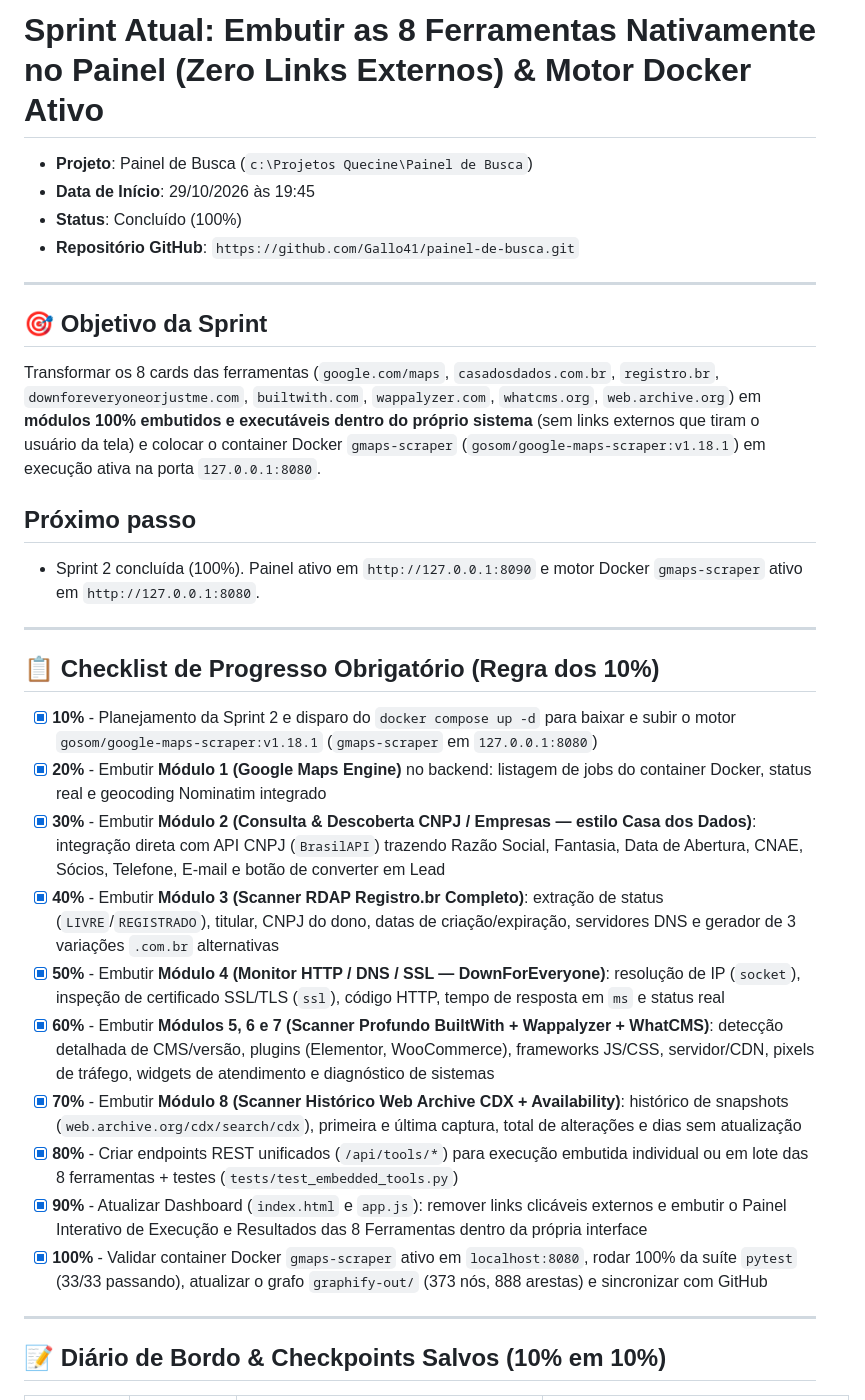
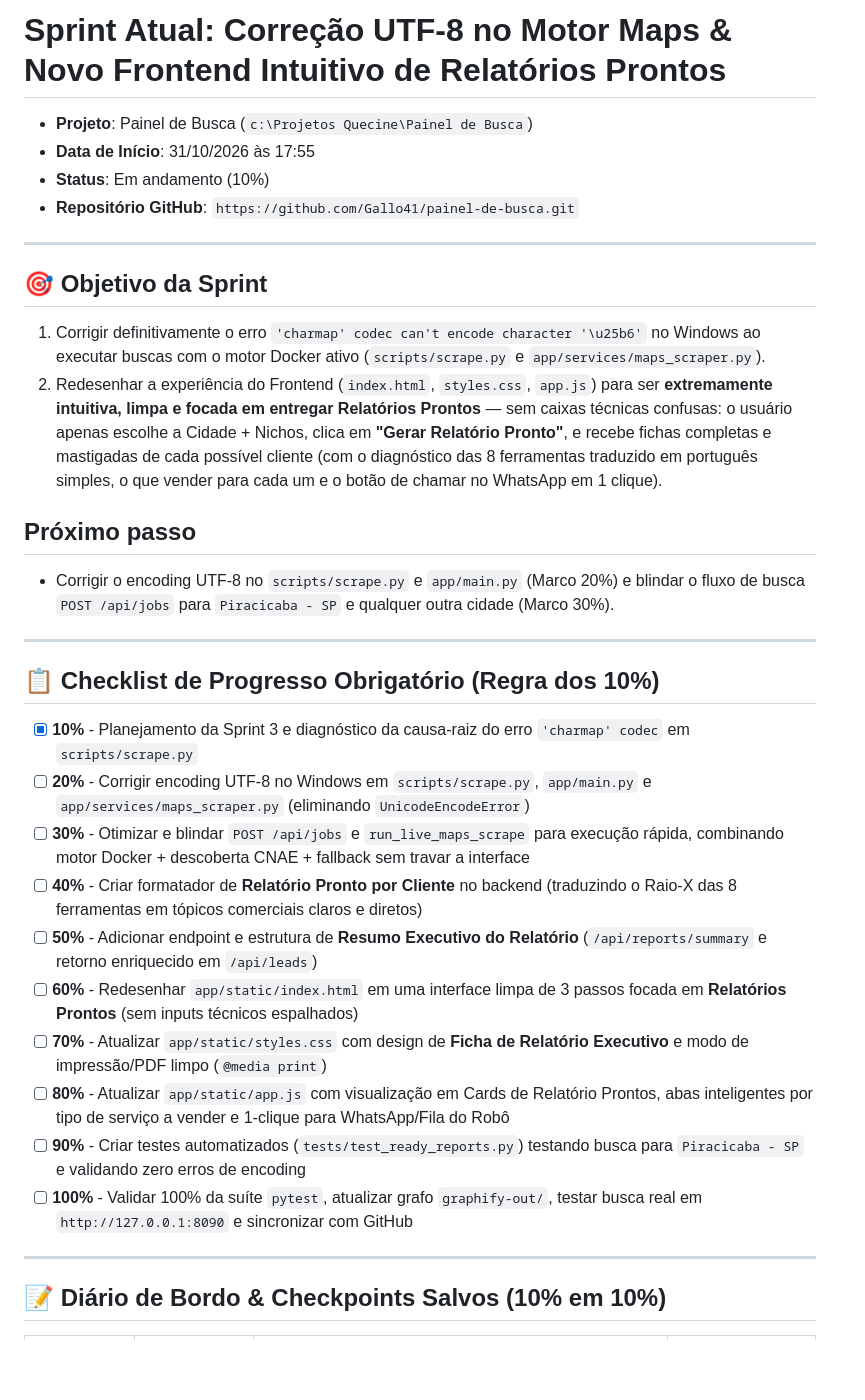
Before and after one commit to Gallo41/painel-de-busca, a Markdown page: Sprint atual.md, the part around one of its changes. Rendered like a GitHub page; blank space fills up the shorter version.

Commit message:
checkpoint: [10%] inicio da Sprint 3 - diagnostico do erro charmap e plano de Relatorios Prontos

```diff
--- a/Sprint atual.md
+++ b/Sprint atual.md
@@ -1,32 +1,33 @@
-# Sprint Atual: Embutir as 8 Ferramentas Nativamente no Painel (Zero Links Externos) & Motor Docker Ativo
+# Sprint Atual: Correção UTF-8 no Motor Maps & Novo Frontend Intuitivo de Relatórios Prontos
 
 - **Projeto**: Painel de Busca (`c:\Projetos Quecine\Painel de Busca`)
-- **Data de Início**: 29/10/2026 às 19:45
-- **Status**: Concluído (100%)
+- **Data de Início**: 31/10/2026 às 17:55
+- **Status**: Em andamento (10%)
 - **Repositório GitHub**: `https://github.com/Gallo41/painel-de-busca.git`
 
 ---
 
 ## 🎯 Objetivo da Sprint
-Transformar os 8 cards das ferramentas (`google.com/maps`, `casadosdados.com.br`, `registro.br`, `downforeveryoneorjustme.com`, `builtwith.com`, `wappalyzer.com`, `whatcms.org`, `web.archive.org`) em **módulos 100% embutidos e executáveis dentro do próprio sistema** (sem links externos que tiram o usuário da tela) e colocar o container Docker `gmaps-scraper` (`gosom/google-maps-scraper:v1.18.1`) em execução ativa na porta `127.0.0.1:8080`.
+1. Corrigir definitivamente o erro `'charmap' codec can't encode character '\u25b6'` no Windows ao executar buscas com o motor Docker ativo (`scripts/scrape.py` e `app/services/maps_scraper.py`).
+2. Redesenhar a experiência do Frontend (`index.html`, `styles.css`, `app.js`) para ser **extremamente intuitiva, limpa e focada em entregar Relatórios Prontos** — sem caixas técnicas confusas: o usuário apenas escolhe a Cidade + Nichos, clica em **"Gerar Relatório Pronto"**, e recebe fichas completas e mastigadas de cada possível cliente (com o diagnóstico das 8 ferramentas traduzido em português simples, o que vender para cada um e o botão de chamar no WhatsApp em 1 clique).
 
 ## Próximo passo
-- Sprint 2 concluída (100%). Painel ativo em `http://127.0.0.1:8090` e motor Docker `gmaps-scraper` ativo em `http://127.0.0.1:8080`.
+- Corrigir o encoding UTF-8 no `scripts/scrape.py` e `app/main.py` (Marco 20%) e blindar o fluxo de busca `POST /api/jobs` para `Piracicaba - SP` e qualquer outra cidade (Marco 30%).
 
 ---
 
 ## 📋 Checklist de Progresso Obrigatório (Regra dos 10%)
 
-- [x] **10%** - Planejamento da Sprint 2 e disparo do `docker compose up -d` para baixar e subir o motor `gosom/google-maps-scraper:v1.18.1` (`gmaps-scraper` em `127.0.0.1:8080`)
-- [x] **20%** - Embutir **Módulo 1 (Google Maps Engine)** no backend: listagem de jobs do container Docker, status real e geocoding Nominatim integrado
-- [x] **30%** - Embutir **Módulo 2 (Consulta & Descoberta CNPJ / Empresas — estilo Casa dos Dados)**: integração direta com API CNPJ (`BrasilAPI`) trazendo Razão Social, Fantasia, Data de Abertura, CNAE, Sócios, Telefone, E-mail e botão de converter em Lead
-- [x] **40%** - Embutir **Módulo 3 (Scanner RDAP Registro.br Completo)**: extração de status (`LIVRE`/`REGISTRADO`), titular, CNPJ do dono, datas de criação/expiração, servidores DNS e gerador de 3 variações `.com.br` alternativas
-- [x] **50%** - Embutir **Módulo 4 (Monitor HTTP / DNS / SSL — DownForEveryone)**: resolução de IP (`socket`), inspeção de certificado SSL/TLS (`ssl`), código HTTP, tempo de resposta em `ms` e status real
-- [x] **60%** - Embutir **Módulos 5, 6 e 7 (Scanner Profundo BuiltWith + Wappalyzer + WhatCMS)**: detecção detalhada de CMS/versão, plugins (Elementor, WooCommerce), frameworks JS/CSS, servidor/CDN, pixels de tráfego, widgets de atendimento e diagnóstico de sistemas
-- [x] **70%** - Embutir **Módulo 8 (Scanner Histórico Web Archive CDX + Availability)**: histórico de snapshots (`web.archive.org/cdx/search/cdx`), primeira e última captura, total de alterações e dias sem atualização
-- [x] **80%** - Criar endpoints REST unificados (`/api/tools/*`) para execução embutida individual ou em lote das 8 ferramentas + testes (`tests/test_embedded_tools.py`)
-- [x] **90%** - Atualizar Dashboard (`index.html` e `app.js`): remover links clicáveis externos e embutir o Painel Interativo de Execução e Resultados das 8 Ferramentas dentro da própria interface
-- [x] **100%** - Validar container Docker `gmaps-scraper` ativo em `localhost:8080`, rodar 100% da suíte `pytest` (33/33 passando), atualizar o grafo `graphify-out/` (373 nós, 888 arestas) e sincronizar com GitHub
+- [x] **10%** - Planejamento da Sprint 3 e diagnóstico da causa-raiz do erro `'charmap' codec` em `scripts/scrape.py`
+- [ ] **20%** - Corrigir encoding UTF-8 no Windows em `scripts/scrape.py`, `app/main.py` e `app/services/maps_scraper.py` (eliminando `UnicodeEncodeError`)
+- [ ] **30%** - Otimizar e blindar `POST /api/jobs` e `run_live_maps_scrape` para execução rápida, combinando motor Docker + descoberta CNAE + fallback sem travar a interface
+- [ ] **40%** - Criar formatador de **Relatório Pronto por Cliente** no backend (traduzindo o Raio-X das 8 ferramentas em tópicos comerciais claros e diretos)
+- [ ] **50%** - Adicionar endpoint e estrutura de **Resumo Executivo do Relatório** (`/api/reports/summary` e retorno enriquecido em `/api/leads`)
+- [ ] **60%** - Redesenhar `app/static/index.html` em uma interface limpa de 3 passos focada em **Relatórios Prontos** (sem inputs técnicos espalhados)
+- [ ] **70%** - Atualizar `app/static/styles.css` com design de **Ficha de Relatório Executivo** e modo de impressão/PDF limpo (`@media print`)
+- [ ] **80%** - Atualizar `app/static/app.js` com visualização em Cards de Relatório Prontos, abas inteligentes por tipo de serviço a vender e 1-clique para WhatsApp/Fila do Robô
+- [ ] **90%** - Criar testes automatizados (`tests/test_ready_reports.py`) testando busca para `Piracicaba - SP` e validando zero erros de encoding
+- [ ] **100%** - Validar 100% da suíte `pytest`, atualizar grafo `graphify-out/`, testar busca real em `http://127.0.0.1:8090` e sincronizar com GitHub
 
 ---
 
```
Also changed, not shown: other parts of Sprint atual.md (+1 -10 lines).
